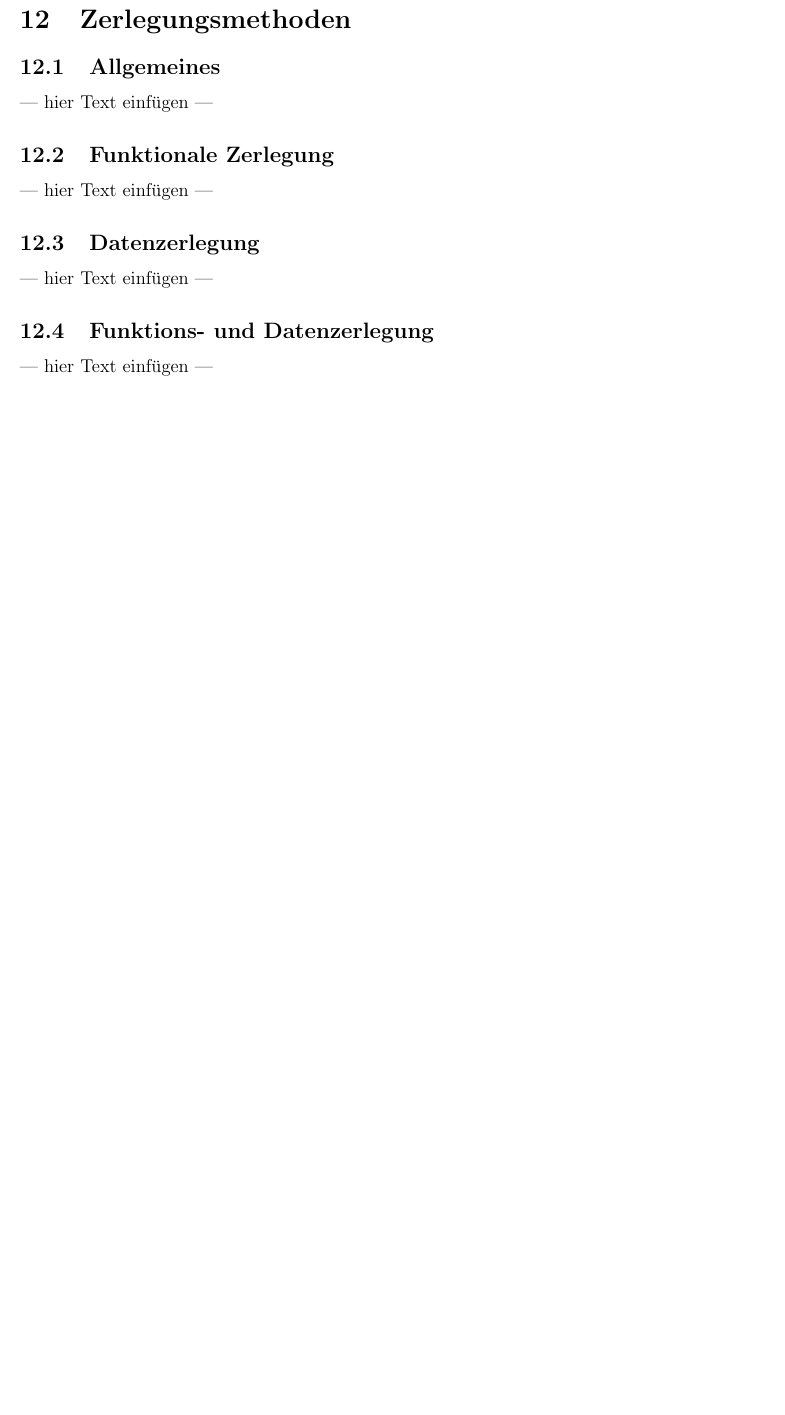
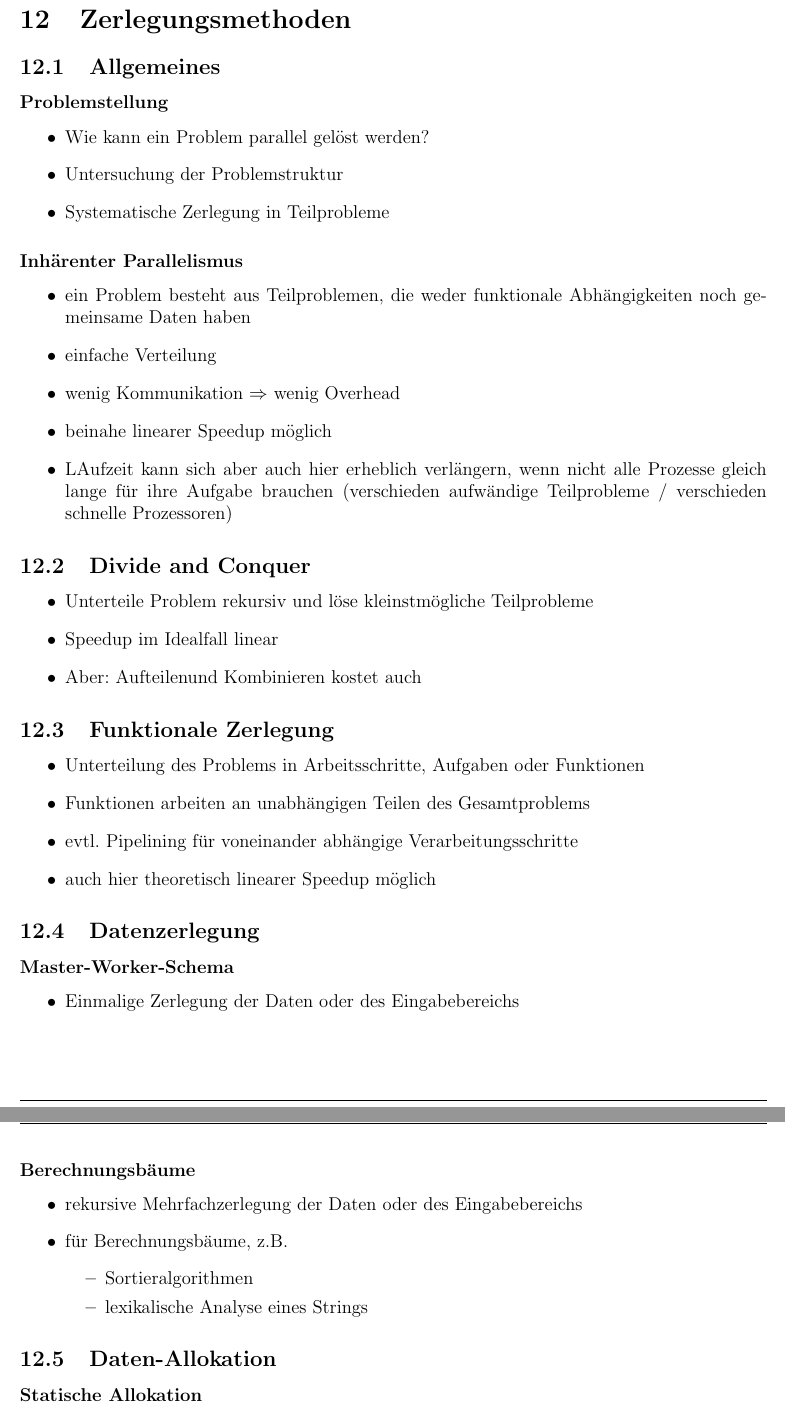
Before and after one commit to exterm/SciCom-synopsis, a LaTeX document (synopsis.tex): part of page 15 of 15 before the commit and two parts of pages 15 and 16 of 16 after it, the two joined at a grey line, cut so that both start at the same text, the shorter picture padded with empty space. Compiled offline with pdfLaTeX.

Commit message:
finished part on parallel decomposition

```diff
--- a/synopsis.tex
+++ b/synopsis.tex
@@ -560,16 +560,59 @@ Eine Anwendung heisst \emph{skalierbar}, wenn die zur Problemlösung benötigte
 
 
 \subsection{Allgemeines}
---- hier Text einfügen ---
+
+\subsubsection*{Problemstellung}
+\begin{itemize}
+  \item Wie kann ein Problem parallel gelöst werden?
+  \item Untersuchung der Problemstruktur
+  \item Systematische Zerlegung in Teilprobleme
+\end{itemize}
+
+\subsubsection*{Inhärenter Parallelismus}
+\begin{itemize}
+  \item ein Problem besteht aus Teilproblemen, die weder funktionale Abhängigkeiten noch gemeinsame Daten haben
+  \item einfache Verteilung
+  \item wenig Kommunikation \(\Rightarrow\) wenig Overhead
+  \item beinahe linearer Speedup möglich
+  \item LAufzeit kann sich aber auch hier erheblich verlängern, wenn nicht alle Prozesse gleich lange für ihre Aufgabe brauchen (verschieden aufwändige Teilprobleme / verschieden schnelle Prozessoren)
+\end{itemize}
+
+
+\subsection{Divide and Conquer}
+\begin{itemize}
+  \item Unterteile Problem rekursiv und löse kleinstmögliche Teilprobleme
+  \item Speedup im Idealfall linear
+  \item Aber: Aufteilenund Kombinieren kostet auch
+\end{itemize}
 
 
 \subsection{Funktionale Zerlegung}
---- hier Text einfügen ---
+\begin{itemize}
+  \item Unterteilung des Problems in Arbeitsschritte, Aufgaben oder Funktionen
+  \item Funktionen arbeiten an unabhängigen Teilen des Gesamtproblems
+  \item evtl.\ Pipelining für voneinander abhängige Verarbeitungsschritte
+  \item auch hier theoretisch linearer Speedup möglich
+\end{itemize}
 
 
 \subsection{Datenzerlegung}
---- hier Text einfügen ---
+
+\subsubsection*{Master-Worker-Schema}
+\begin{itemize}
+  \item Einmalige Zerlegung der Daten oder des Eingabebereichs
+\end{itemize}
+
+\subsubsection*{Berechnungsbäume}
+\begin{itemize}
+  \item rekursive Mehrfachzerlegung der Daten oder des Eingabebereichs
+  \item für Berechnungsbäume, z.B.
+    \begin{itemize}
+      \item Sortieralgorithmen
+      \item lexikalische Analyse eines Strings
+    \end{itemize}
+\end{itemize}
 
 
-\subsection{Funktions- und Datenzerlegung}
---- hier Text einfügen ---
+\subsection{Daten-Allokation}
+
+\subsubsection*{Statische Allokation}
```
Also changed, not shown: synopsis.tex (13 more changed lines).
